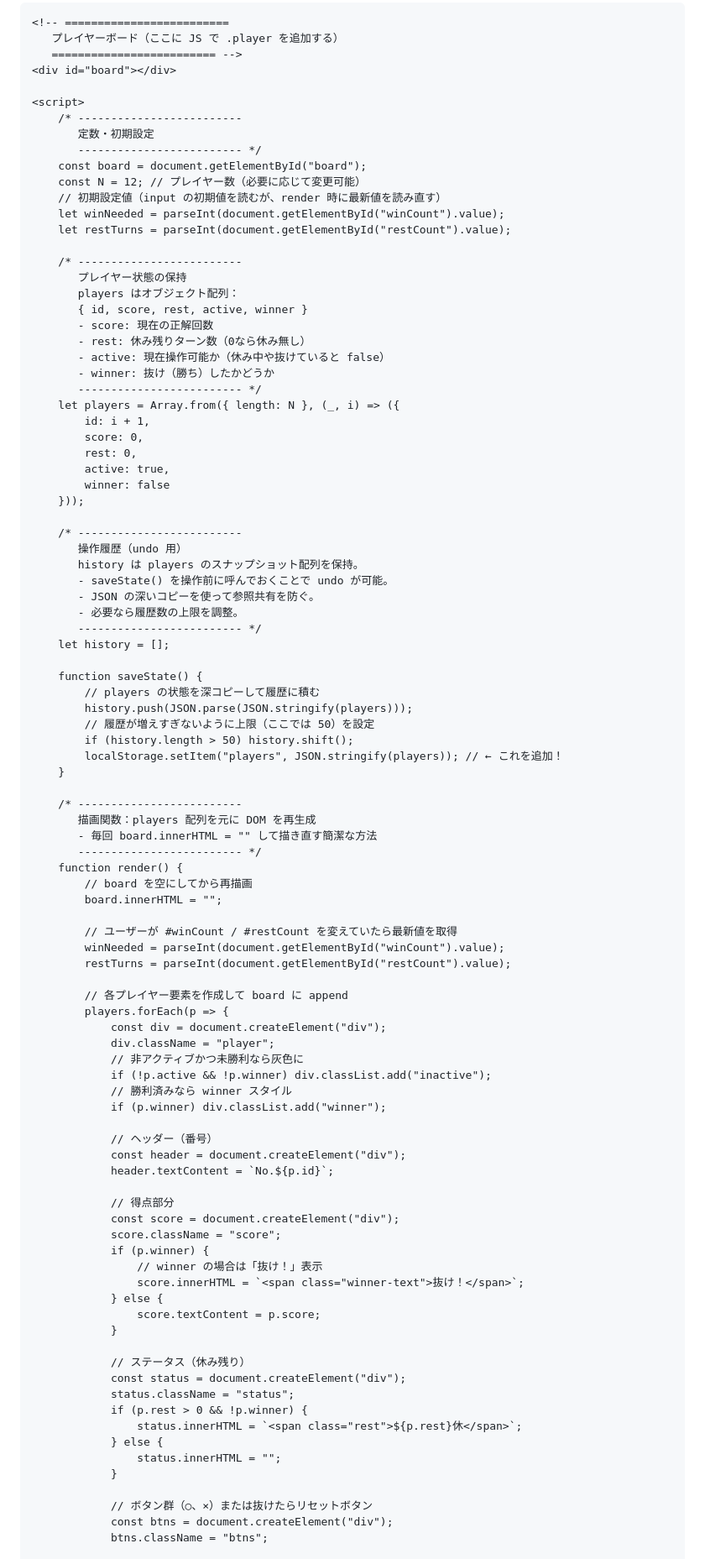
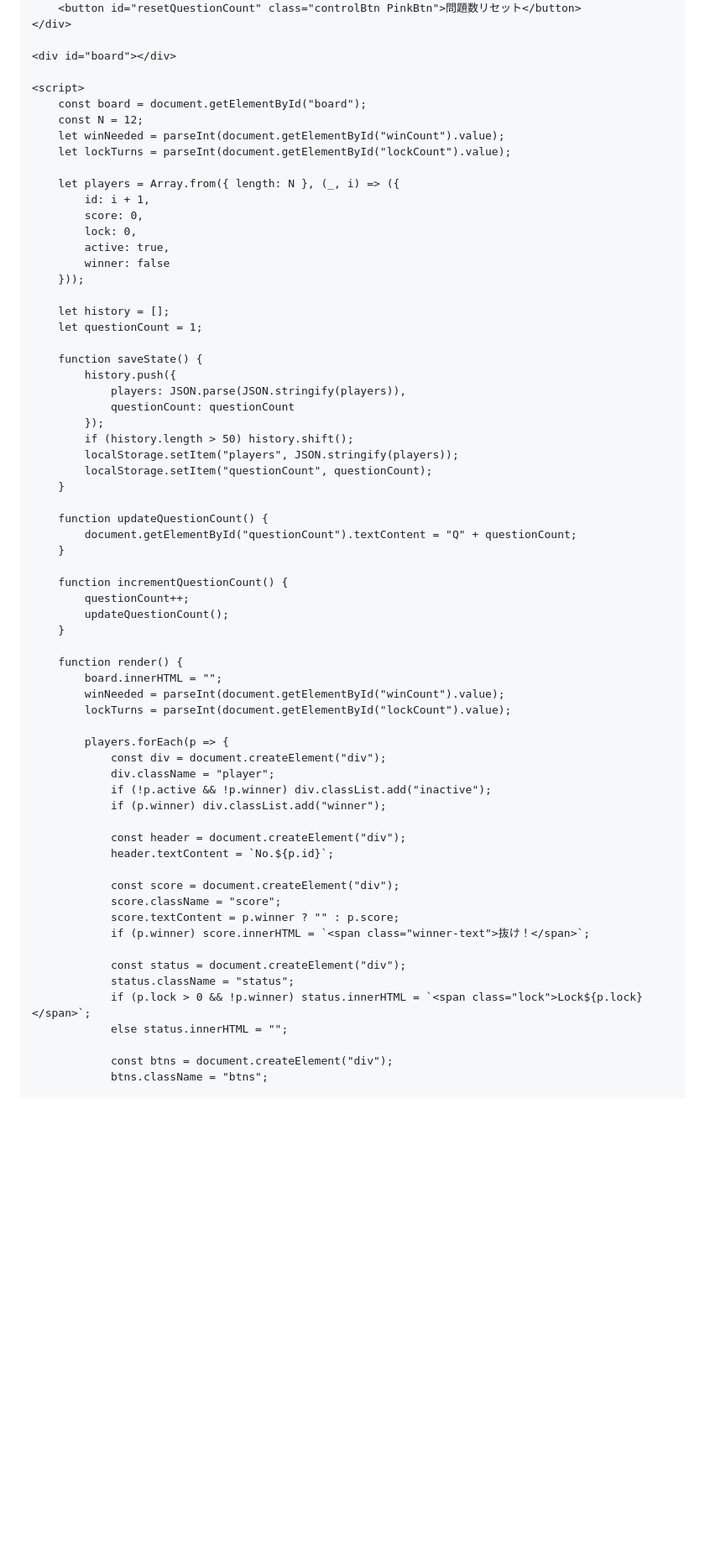
Before and after one commit to cell-complex/ridaisai2025_tokuten, a Markdown page: README.md, the part around the change printed below. Shown: that part at 84% size. Drawn GitHub-style; blank space fills up the shorter version.

```diff
--- a/README.md
+++ b/README.md
@@ -242,102 +205,71 @@
         <button id="nextBtn" class="controlBtn GreenBtn">スルー</button>
         <button id="backBtn" class="controlBtn GreenBtn">1つ戻る</button>
         <button id="AllResetBtn" class="controlBtn PinkBtn">全枠リセット</button>
+        <button id="resetQuestionCount" class="controlBtn PinkBtn">問題数リセット</button>
     </div>
 
-    <!-- =========================
-       プレイヤーボード（ここに JS で .player を追加する）
-       ========================= -->
     <div id="board"></div>
 
     <script>
-        /* -------------------------
-           定数・初期設定
-           ------------------------- */
         const board = document.getElementById("board");
-        const N = 12; // プレイヤー数（必要に応じて変更可能）
-        // 初期設定値（input の初期値を読むが、render 時に最新値を読み直す）
+        const N = 12;
         let winNeeded = parseInt(document.getElementById("winCount").value);
-        let restTurns = parseInt(document.getElementById("restCount").value);
+        let lockTurns = parseInt(document.getElementById("lockCount").value);
 
-        /* -------------------------
-           プレイヤー状態の保持
-           players はオブジェクト配列：
-           { id, score, rest, active, winner }
-           - score: 現在の正解回数
-           - rest: 休み残りターン数（0なら休み無し）
-           - active: 現在操作可能か（休み中や抜けていると false）
-           - winner: 抜け（勝ち）したかどうか
-           ------------------------- */
         let players = Array.from({ length: N }, (_, i) => ({
             id: i + 1,
             score: 0,
-            rest: 0,
+            lock: 0,
             active: true,
             winner: false
         }));
 
-        /* -------------------------
-           操作履歴（undo 用）
-           history は players のスナップショット配列を保持。
-           - saveState() を操作前に呼んでおくことで undo が可能。
-           - JSON の深いコピーを使って参照共有を防ぐ。
-           - 必要なら履歴数の上限を調整。
-           ------------------------- */
         let history = [];
+        let questionCount = 1;
 
         function saveState() {
-            // players の状態を深コピーして履歴に積む
-            history.push(JSON.parse(JSON.stringify(players)));
-            // 履歴が増えすぎないように上限（ここでは 50）を設定
+            history.push({
+                players: JSON.parse(JSON.stringify(players)),
+                questionCount: questionCount
+            });
             if (history.length > 50) history.shift();
-            localStorage.setItem("players", JSON.stringify(players)); // ← これを追加！
+            localStorage.setItem("players", JSON.stringify(players));
+            localStorage.setItem("questionCount", questionCount);
         }
 
-        /* -------------------------
-           描画関数：players 配列を元に DOM を再生成
-           - 毎回 board.innerHTML = "" して描き直す簡潔な方法
-           ------------------------- */
+        function updateQuestionCount() {
+            document.getElementById("questionCount").textContent = "Q" + questionCount;
+        }
+
+        function incrementQuestionCount() {
+            questionCount++;
+            updateQuestionCount();
+        }
+
         function render() {
-            // board を空にしてから再描画
             board.innerHTML = "";
+            winNeeded = parseInt(document.getElementById("winCount").value);
+            lockTurns = parseInt(document.getElementById("lockCount").value);
 
-            // ユーザーが #winCount / #restCount を変えていたら最新値を取得
-            winNeeded = parseInt(document.getElementById("winCount").value);
-            restTurns = parseInt(document.getElementById("restCount").value);
-
-            // 各プレイヤー要素を作成して board に append
             players.forEach(p => {
                 const div = document.createElement("div");
                 div.className = "player";
-                // 非アクティブかつ未勝利なら灰色に
                 if (!p.active && !p.winner) div.classList.add("inactive");
-                // 勝利済みなら winner スタイル
                 if (p.winner) div.classList.add("winner");
 
-                // ヘッダー（番号）
                 const header = document.createElement("div");
                 header.textContent = `No.${p.id}`;
 
-                // 得点部分
                 const score = document.createElement("div");
                 score.className = "score";
-                if (p.winner) {
-                    // winner の場合は「抜け！」表示
-                    score.innerHTML = `<span class="winner-text">抜け！</span>`;
-                } else {
-                    score.textContent = p.score;
-                }
+                score.textContent = p.winner ? "" : p.score;
+                if (p.winner) score.innerHTML = `<span class="winner-text">抜け！</span>`;
 
-                // ステータス（休み残り）
                 const status = document.createElement("div");
                 status.className = "status";
-                if (p.rest > 0 && !p.winner) {
-                    status.innerHTML = `<span class="rest">${p.rest}休</span>`;
-                } else {
-                    status.innerHTML = "";
-                }
+                if (p.lock > 0 && !p.winner) status.innerHTML = `<span class="lock">Lock${p.lock}</span>`;
+                else status.innerHTML = "";
 
-                // ボタン群（○、×）または抜けたらリセットボタン
                 const btns = document.createElement("div");
                 btns.className = "btns";
 
```
Also changed, not shown: other parts of README.md (+125 -176 lines).
